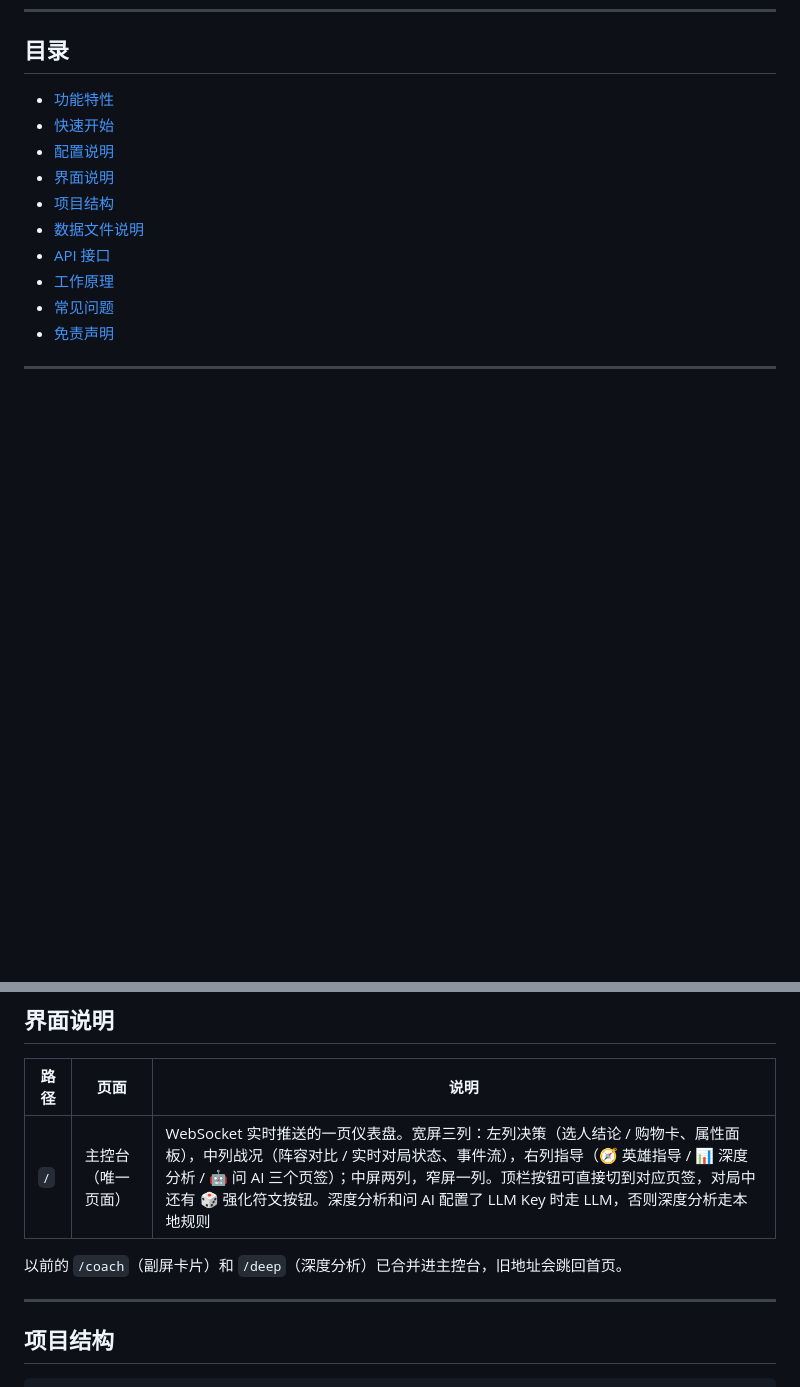
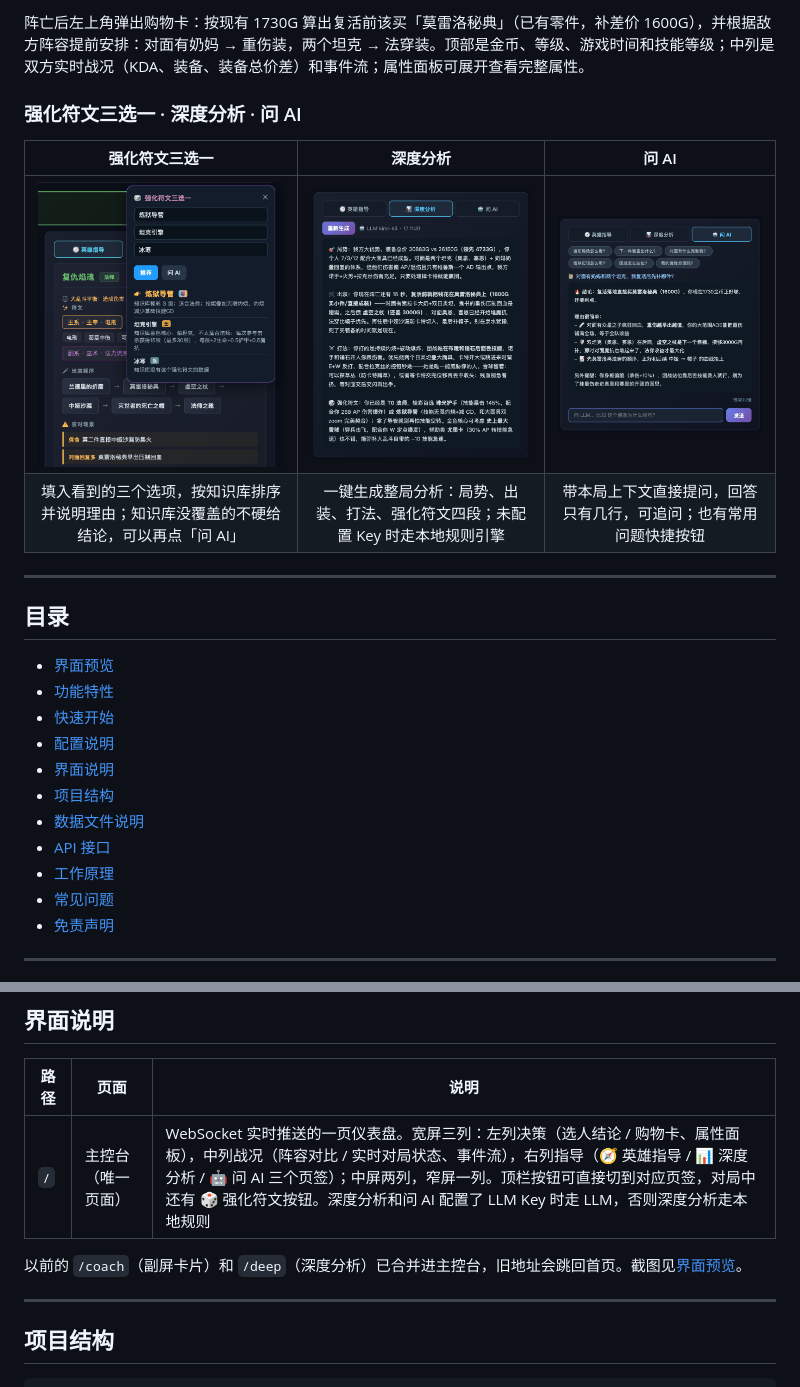
Before and after one commit to colaforced/aram_coach, a Markdown page: README.md, 2 parts joined by grey strips. GitHub-like rendering; pictures changed too: docs/screenshots/03-augment.png (added), docs/screenshots/04-deep-analysis.png (added), docs/screenshots/05-ask-ai.png (added); blank space fills up the shorter version.

Commit message:
docs: README 增加界面预览截图
- 新增「界面预览」小节：选人结论、阵亡购物卡、强化符文三选一、深度分析、问 AI
- 截图放在 docs/screenshots/，用模拟对局数据生成，AI 回答为 kimi-k3 实际输出

Co-Authored-By: Claude Opus 5.5 <noreply@anthropic.com>

```diff
--- a/README.md
+++ b/README.md
@@ -14,5 +28,17 @@
+阵亡后左上角弹出购物卡：按现有 1730G 算出复活前该买「莫雷洛秘典」（已有零件，补差价 1600G），并根据敌方阵容提前安排：对面有奶妈 → 重伤装，两个坦克 → 法穿装。顶部是金币、等级、游戏时间和技能等级；中列是双方实时战况（KDA、装备、装备总价差）和事件流；属性面板可展开查看完整属性。
+
+### 强化符文三选一 · 深度分析 · 问 AI
+
+| 强化符文三选一 | 深度分析 | 问 AI |
+| :---: | :---: | :---: |
+| ![强化符文三选一](docs/screenshots/03-augment.png) | ![深度分析](docs/screenshots/04-deep-analysis.png) | ![问 AI](docs/screenshots/05-ask-ai.png) |
+| 填入看到的三个选项，按知识库排序并说明理由；知识库没覆盖的不硬给结论，可以再点「问 AI」 | 一键生成整局分析：局势、出装、打法、强化符文四段；未配置 Key 时走本地规则引擎 | 带本局上下文直接提问，回答只有几行，可追问；也有常用问题快捷按钮 |
+
+---
+
 ## 目录
 
+- [界面预览](#界面预览)
 - [功能特性](#功能特性)
 - [快速开始](#快速开始)
 - [配置说明](#配置说明)
@@ -182,7 +208,7 @@ python run.py
 | --- | --- | --- |
 | `/` | 主控台（唯一页面） | WebSocket 实时推送的一页仪表盘。宽屏三列：左列决策（选人结论 / 购物卡、属性面板），中列战况（阵容对比 / 实时对局状态、事件流），右列指导（🧭 英雄指导 / 📊 深度分析 / 🤖 问 AI 三个页签）；中屏两列，窄屏一列。顶栏按钮可直接切到对应页签，对局中还有 🎲 强化符文按钮。深度分析和问 AI 配置了 LLM Key 时走 LLM，否则深度分析走本地规则 |
 
-以前的 `/coach`（副屏卡片）和 `/deep`（深度分析）已合并进主控台，旧地址会跳回首页。
+以前的 `/coach`（副屏卡片）和 `/deep`（深度分析）已合并进主控台，旧地址会跳回首页。截图见[界面预览](#界面预览)。
 
 ---
 
```
Also changed, not shown: other parts of README.md (+14 -0 lines), docs/screenshots/01-champ-select.png (added), docs/screenshots/02-in-game.png (added).
